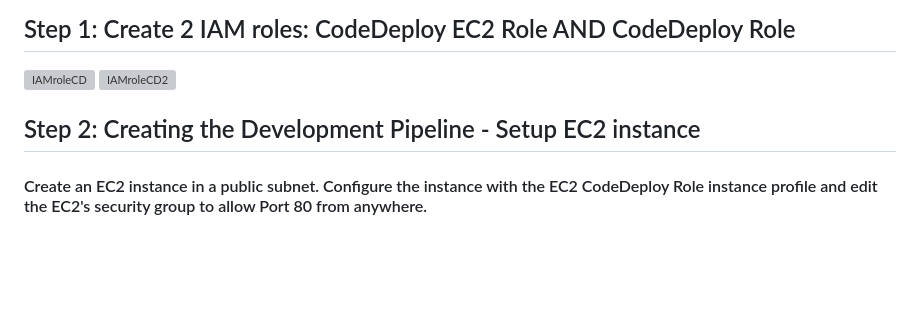
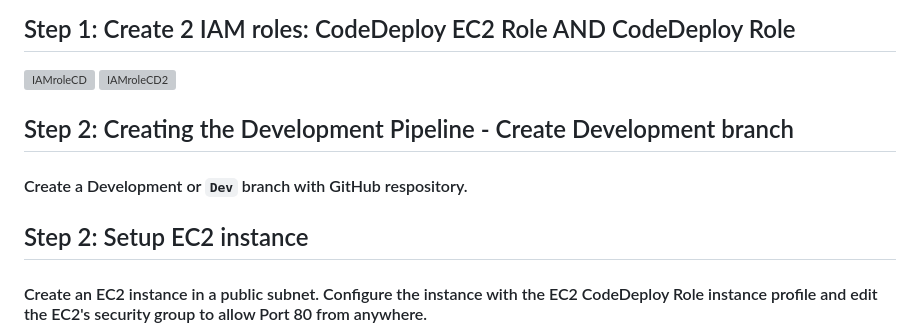
Before and after one commit to ericincloud/2-Branch-CI-CD, a Markdown page: README.md, the part around the change. Rendered like a GitHub page; blank space fills up the shorter version; grey boxes are pictures that could not be loaded.

```diff
--- a/README.md
+++ b/README.md
@@ -8,8 +8,10 @@
 ![IAMroleCD](https://github.com/ericincloud/AWS-CodePipeline-and-CodeDeploy/assets/144301872/0545c0dc-a8d3-48cf-be96-af143eb6f705)
 ![IAMroleCD2](https://github.com/ericincloud/AWS-CodePipeline-and-CodeDeploy/assets/144301872/7c70a633-dc6f-43b2-90ad-9fa405143ab6)
 
+## Step 2: Creating the Development Pipeline - Create Development branch
+#### Create a Development or `Dev` branch with GitHub respository.
 
-## Step 2: Creating the Development Pipeline - Setup EC2 instance
+## Step 2: Setup EC2 instance
 #### Create an EC2 instance in a public subnet. Configure the instance with the EC2 CodeDeploy Role instance profile and edit the EC2's security group to allow Port 80 from anywhere.
 
 ![CDinstance](https://github.com/ericincloud/AWS-CodePipeline-and-CodeDeploy/assets/144301872/881d5f16-2d0e-4c5d-8e57-bf9dc1e3eba0)
```
